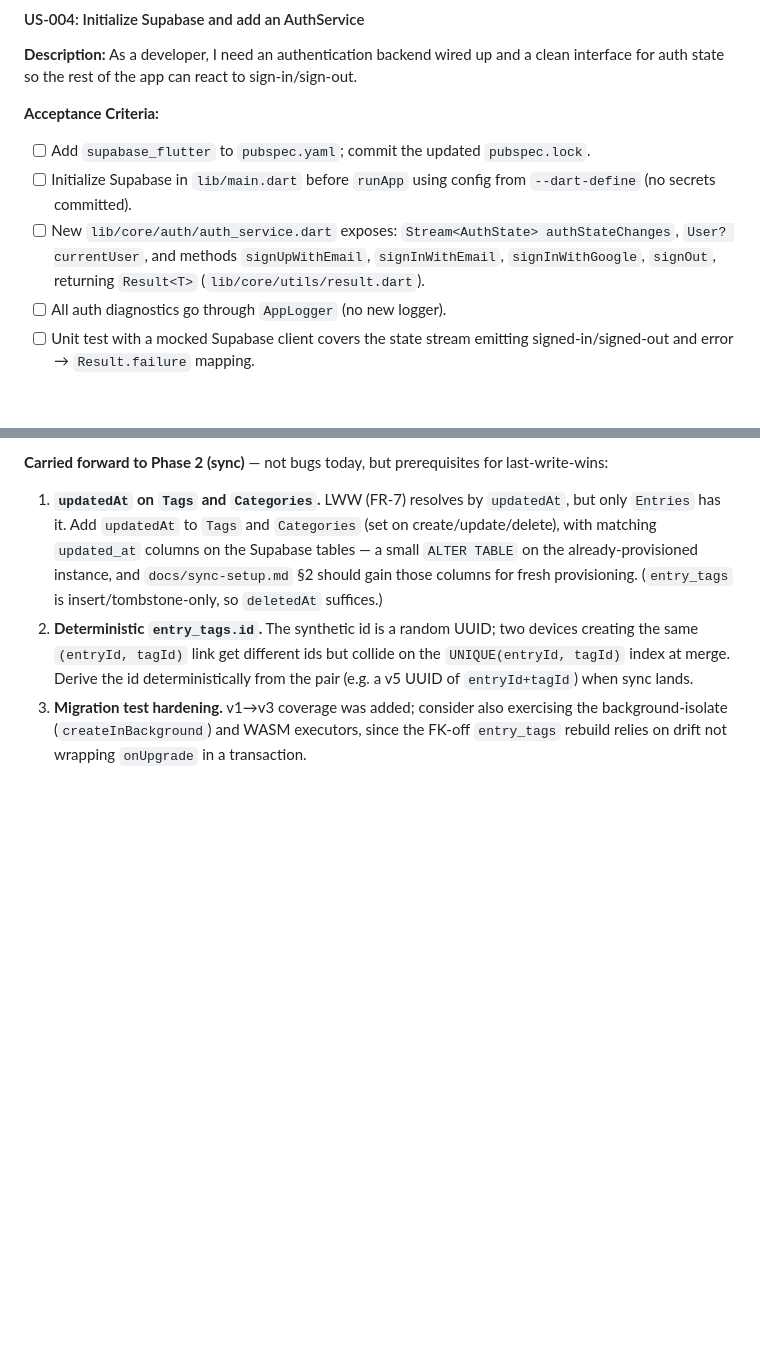
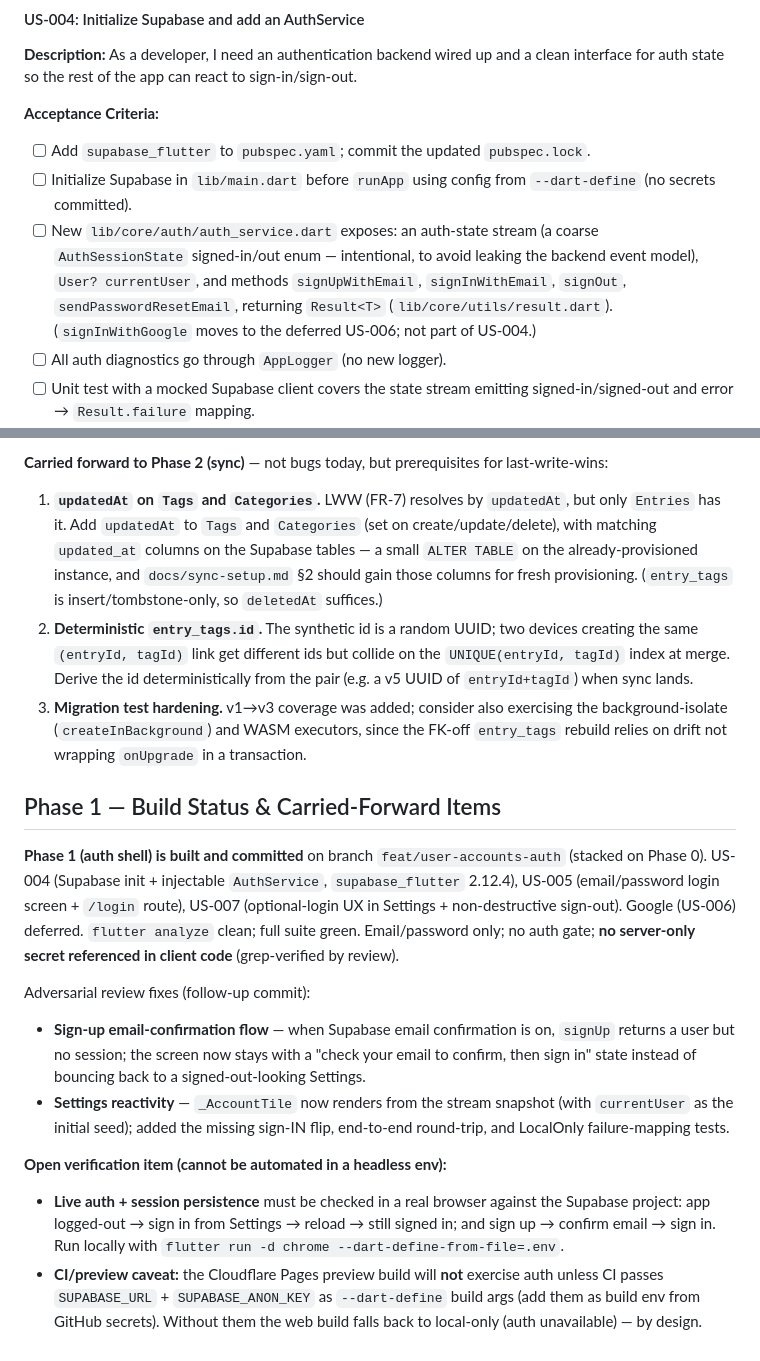
Before and after one commit to wbruck/Common-Place-Book, a Markdown page: tasks/prd-user-accounts-sync.md, 2 parts joined by grey strips. Rendered like a GitHub page; blank space fills up the shorter version.

Commit message:
docs: record Phase 1 build status + carried-forward items in PRD
Co-Authored-By: Claude Opus 4.8 (1M context) <noreply@anthropic.com>

```diff
--- a/tasks/prd-user-accounts-sync.md
+++ b/tasks/prd-user-accounts-sync.md
@@ -76,7 +76,7 @@ This PRD also documents the backend research the owner requested (cost-per-user
 **Acceptance Criteria:**
 - [ ] Add `supabase_flutter` to `pubspec.yaml`; commit the updated `pubspec.lock`.
 - [ ] Initialize Supabase in `lib/main.dart` before `runApp` using config from `--dart-define` (no secrets committed).
-- [ ] New `lib/core/auth/auth_service.dart` exposes: `Stream<AuthState> authStateChanges`, `User? currentUser`, and methods `signUpWithEmail`, `signInWithEmail`, `signInWithGoogle`, `signOut`, returning `Result<T>` (`lib/core/utils/result.dart`).
+- [ ] New `lib/core/auth/auth_service.dart` exposes: an auth-state stream (a coarse `AuthSessionState` signed-in/out enum — intentional, to avoid leaking the backend event model), `User? currentUser`, and methods `signUpWithEmail`, `signInWithEmail`, `signOut`, `sendPasswordResetEmail`, returning `Result<T>` (`lib/core/utils/result.dart`). (`signInWithGoogle` moves to the deferred US-006; not part of US-004.)
 - [ ] All auth diagnostics go through `AppLogger` (no new logger).
 - [ ] Unit test with a mocked Supabase client covers the state stream emitting signed-in/signed-out and error → `Result.failure` mapping.
 - [ ] `flutter test` + `flutter analyze` pass.
@@ -333,3 +333,15 @@ An adversarial review ran post-build; defects fixed in follow-up commit `5a83fc7
 1. **`updatedAt` on `Tags` and `Categories`.** LWW (FR-7) resolves by `updatedAt`, but only `Entries` has it. Add `updatedAt` to `Tags` and `Categories` (set on create/update/delete), with matching `updated_at` columns on the Supabase tables — a small `ALTER TABLE` on the already-provisioned instance, and `docs/sync-setup.md` §2 should gain those columns for fresh provisioning. (`entry_tags` is insert/tombstone-only, so `deletedAt` suffices.)
 2. **Deterministic `entry_tags.id`.** The synthetic id is a random UUID; two devices creating the same `(entryId, tagId)` link get different ids but collide on the `UNIQUE(entryId, tagId)` index at merge. Derive the id deterministically from the pair (e.g. a v5 UUID of `entryId+tagId`) when sync lands.
 3. **Migration test hardening.** v1→v3 coverage was added; consider also exercising the background-isolate (`createInBackground`) and WASM executors, since the FK-off `entry_tags` rebuild relies on drift not wrapping `onUpgrade` in a transaction.
+
+## Phase 1 — Build Status & Carried-Forward Items
+
+**Phase 1 (auth shell) is built and committed** on branch `feat/user-accounts-auth` (stacked on Phase 0). US-004 (Supabase init + injectable `AuthService`, `supabase_flutter` 2.12.4), US-005 (email/password login screen + `/login` route), US-007 (optional-login UX in Settings + non-destructive sign-out). Google (US-006) deferred. `flutter analyze` clean; full suite green. Email/password only; no auth gate; **no server-only secret referenced in client code** (grep-verified by review).
+
+Adversarial review fixes (follow-up commit):
+- **Sign-up email-confirmation flow** — when Supabase email confirmation is on, `signUp` returns a user but no session; the screen now stays with a "check your email to confirm, then sign in" state instead of bouncing back to a signed-out-looking Settings.
+- **Settings reactivity** — `_AccountTile` now renders from the stream snapshot (with `currentUser` as the initial seed); added the missing sign-IN flip, end-to-end round-trip, and LocalOnly failure-mapping tests.
+
+**Open verification item (cannot be automated in a headless env):**
+- **Live auth + session persistence** must be checked in a real browser against the Supabase project: app logged-out → sign in from Settings → reload → still signed in; and sign up → confirm email → sign in. Run locally with `flutter run -d chrome --dart-define-from-file=.env`.
+- **CI/preview caveat:** the Cloudflare Pages preview build will **not** exercise auth unless CI passes `SUPABASE_URL` + `SUPABASE_ANON_KEY` as `--dart-define` build args (add them as build env from GitHub secrets). Without them the web build falls back to local-only (auth unavailable) — by design.
```
